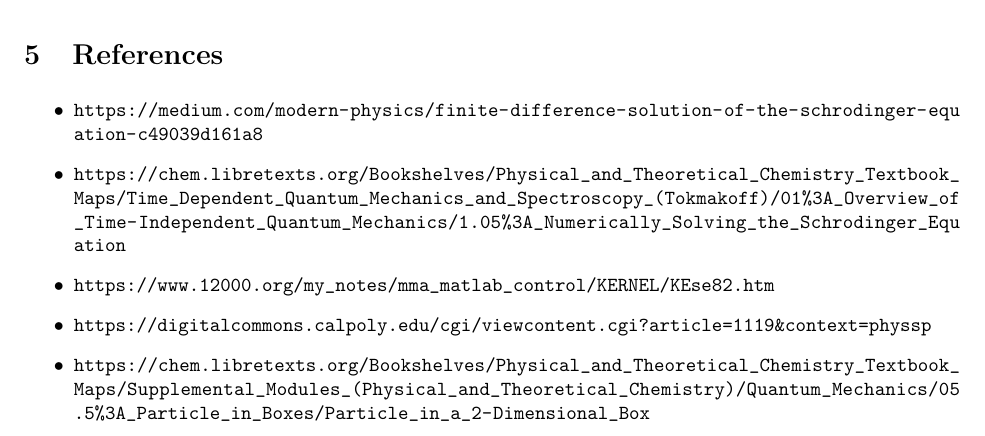
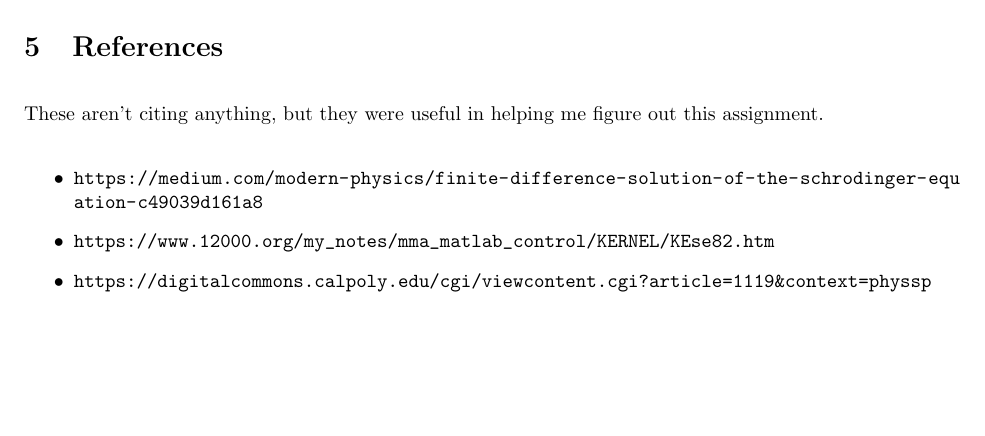
Before and after one commit to umamibeef/UBC-ELEC-542-Coursework, a LaTeX problem sheet (assignment-1/assignment1.tex): part of page 17 of 17, cut so that both start at the same text, the shorter picture padded with empty space. Compiled offline with pdfLaTeX.

Commit message:
Fixes before assignment submission

```diff
--- a/assignment-1/assignment1.tex
+++ b/assignment-1/assignment1.tex
@@ -551,12 +551,12 @@
 \newpage
 \section{References}
 
+These aren't citing anything, but they were useful in helping me figure out this assignment.
+
 \begin{itemize}
     \item\url{https://medium.com/modern-physics/finite-difference-solution-of-the-schrodinger-equation-c49039d161a8}
-    \item\url{https://chem.libretexts.org/Bookshelves/Physical_and_Theoretical_Chemistry_Textbook_Maps/Time_Dependent_Quantum_Mechanics_and_Spectroscopy_(Tokmakoff)/01%3A_Overview_of_Time-Independent_Quantum_Mechanics/1.05%3A_Numerically_Solving_the_Schrodinger_Equation}
     \item\url{https://www.12000.org/my_notes/mma_matlab_control/KERNEL/KEse82.htm}
     \item\url{https://digitalcommons.calpoly.edu/cgi/viewcontent.cgi?article=1119&context=physsp}
-    \item\url{https://chem.libretexts.org/Bookshelves/Physical_and_Theoretical_Chemistry_Textbook_Maps/Supplemental_Modules_(Physical_and_Theoretical_Chemistry)/Quantum_Mechanics/05.5%3A_Particle_in_Boxes/Particle_in_a_2-Dimensional_Box}
 \end{itemize}
 
 \end{document}
```
